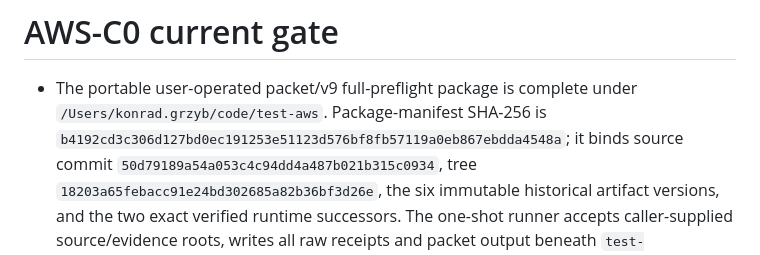
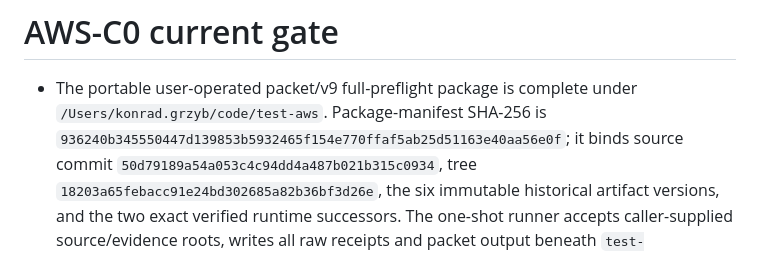
Before and after one commit to konrazem/ebu, a Markdown page: CURRENT_GATE.md, the part around the change. Rendered like a GitHub page.

Commit message:
Close AWS-C0 preflight handoff cleanup gap

```diff
--- a/CURRENT_GATE.md
+++ b/CURRENT_GATE.md
@@ -2,7 +2,7 @@
 
 - The portable user-operated packet/v9 full-preflight package is complete under
   `/Users/konrad.grzyb/code/test-aws`. Package-manifest SHA-256 is
-  `b4192cd3c306d127bd0ec191253e51123d576bf8fb57119a0eb867ebdda4548a`;
+  `936240b345550447d139853b5932465f154e770ffaf5ab25d51163e40aa56e0f`;
   it binds source commit `50d79189a54a053c4c94dd4a487b021b315c0934`, tree
   `18203a65febacc91e24bd302685a82b36bf3d26e`, the six immutable historical
   artifact versions, and the two exact verified runtime successors. The
```
